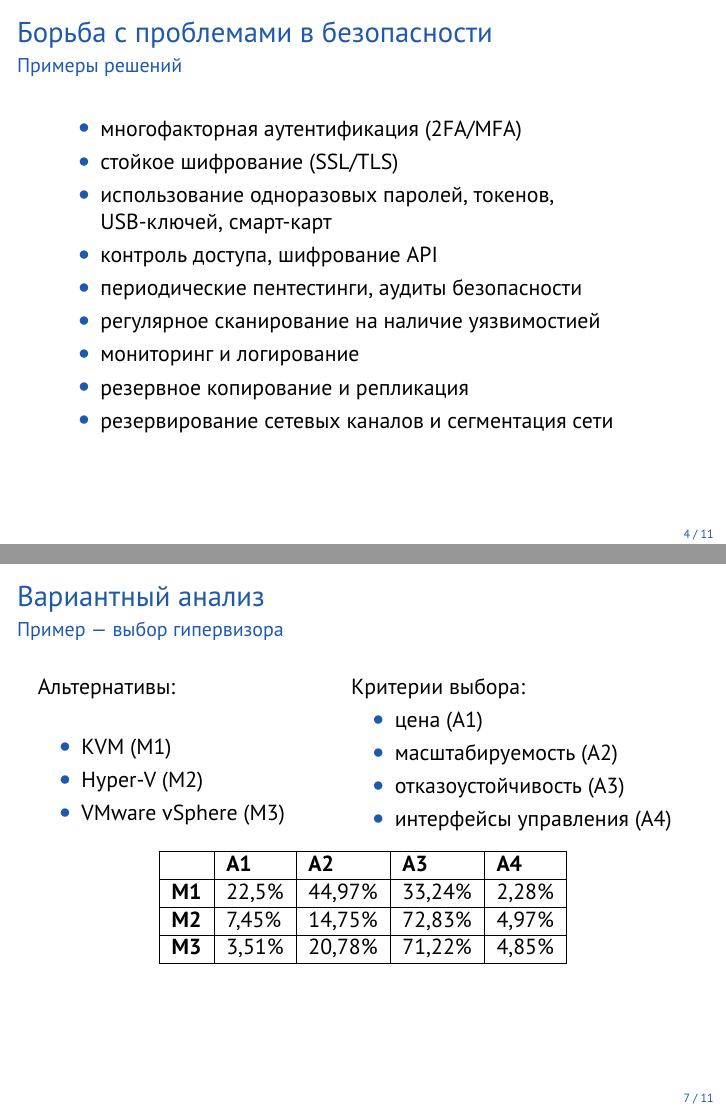
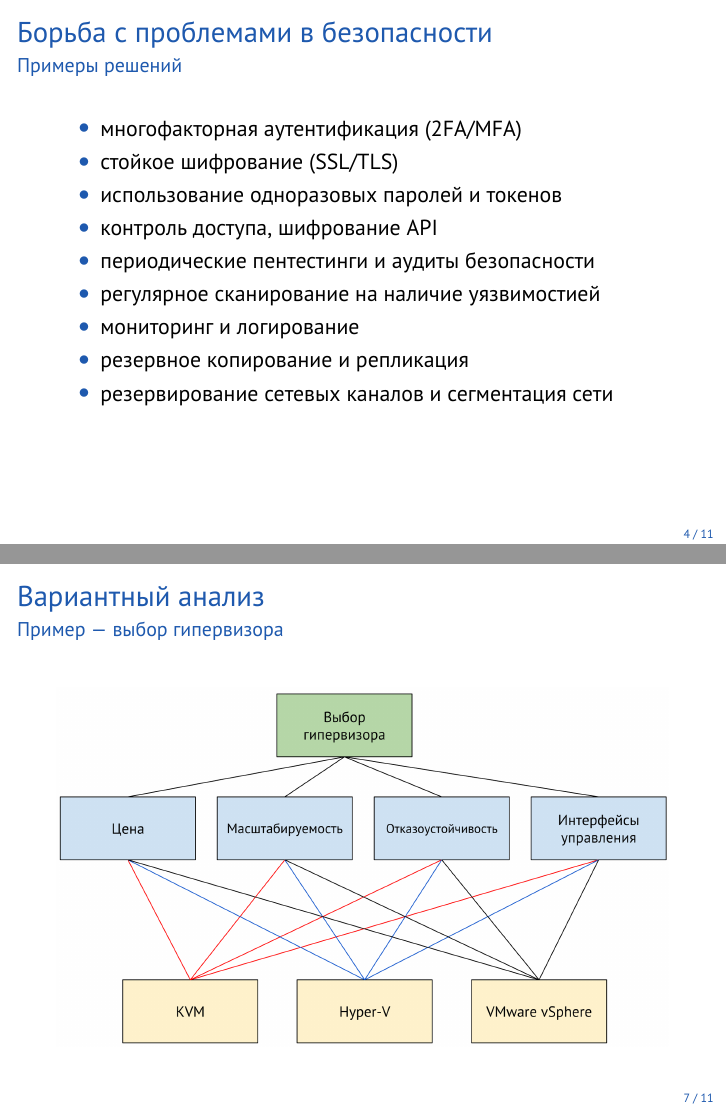
Before and after one commit to Amet13/master-thesis, LaTeX slides (presentation/main.tex, which reads presentation/slides.tex): pages 4 and 7 of 11, joined at a grey line. Compiled offline with XeLaTeX.

Commit message:
Слайд вариантного анализа изменен на картинку

```diff
--- a/presentation/slides.tex
+++ b/presentation/slides.tex
@@ -64,9 +62,9 @@
 \begin{itemize}
     \item многофакторная аутентификация (2FA/MFA)
     \item стойкое шифрование (SSL/TLS)
-    \item использование одноразовых паролей, токенов, USB-ключей, смарт-карт
+    \item использование одноразовых паролей и токенов
     \item контроль доступа, шифрование API
-    \item периодические пентестинги, аудиты безопасности
+    \item периодические пентестинги и аудиты безопасности
     \item регулярное сканирование на наличие уязвимостией
     \item мониторинг и логирование
     \item резервное копирование и репликация
@@ -122,37 +120,10 @@
 \frametitle{\insertsection}
 \framesubtitle{Пример --- выбор гипервизора}
 
-\begin{columns}
-    \begin{column}{0.45\textwidth}
-        Альтернативы:
-        \vspace{\baselineskip}
-        \begin{itemize}
-            \item KVM (M1)
-            \item Hyper-V (M2)
-            \item VMware vSphere (M3)
-        \end{itemize}
-    \end{column}
-    \begin{column}{0.55\textwidth}
-        Критерии выбора:
-        \begin{itemize}
-            \item цена (А1)
-            \item масштабируемость (А2)
-            \item отказоустойчивость (А3)
-            \item интерфейсы управления (А4)
-        \end{itemize}
-    \end{column}
-\end{columns}
-
-\begin{table}
-    \begin{tabular}{|l|l|l|l|l|}
-        \hline  & \textbf{A1} & \textbf{A2} & \textbf{A3} & \textbf{A4} \\
-        \hline \textbf{M1} & 22,5\% & 44,97\% & 33,24\% & 2,28\% \\
-        \hline \textbf{M2} & 7,45\% & 14,75\% & 72,83\% & 4,97\% \\
-        \hline \textbf{M3} & 3,51\% & 20,78\% & 71,22\% & 4,85\% \\
-        \hline
-  \end{tabular}
-\end{table}
-
+\begin{figure}
+    \center
+    \includegraphics[width=\linewidth]{mai}
+\end{figure}
 \end{frame}
 
 %-------------------------------------------------------------------------------
```
Also changed, not shown: README.md, presentation/images/mai.png (added), presentation/presentation.pdf, presentation/slides.tex (10 more changed lines).
